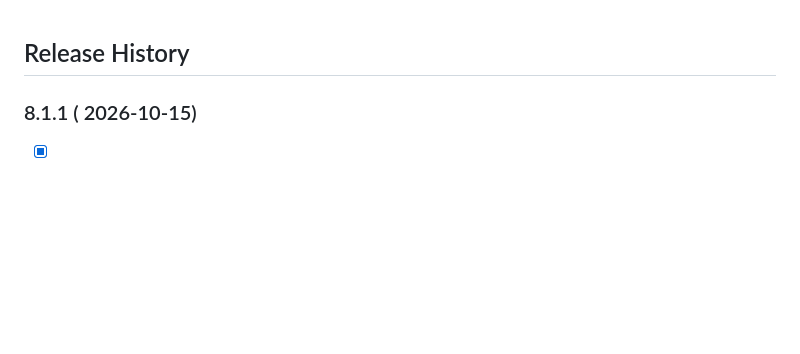
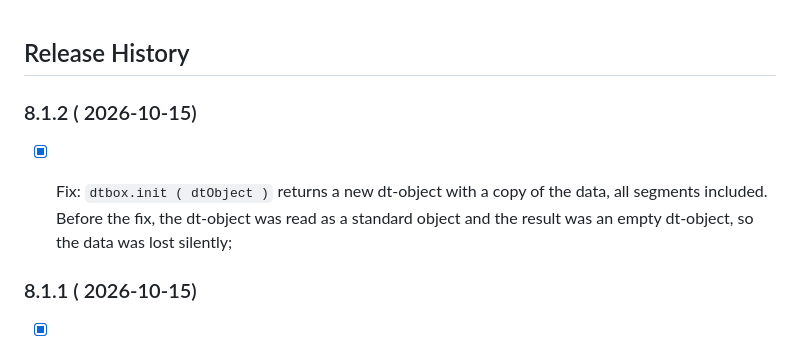
Before and after one commit to PeterNaydenov/dt-toolbox, a Markdown page: Changelog.md, the part around the change. Drawn GitHub-style; blank space fills up the shorter version.

```diff
--- a/Changelog.md
+++ b/Changelog.md
@@ -1,4 +1,9 @@
 ## Release History
+
+
+
+### 8.1.2 ( 2026-10-15)
+- [x] Fix: `dtbox.init ( dtObject )` returns a new dt-object with a copy of the data, all segments included. Before the fix, the dt-object was read as a standard object and the result was an empty dt-object, so the data was lost silently;
 
 
 
```
